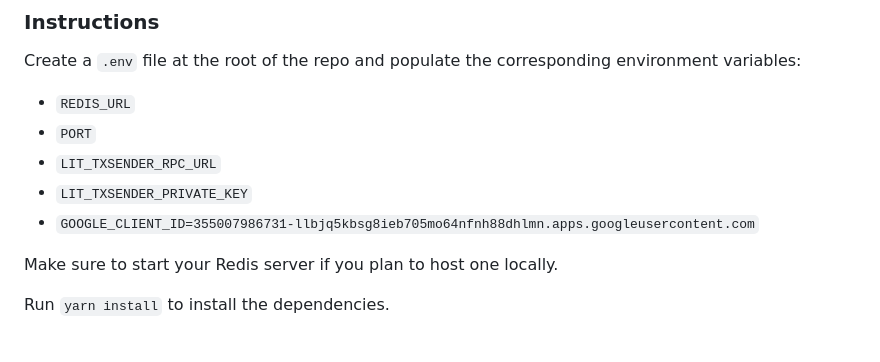
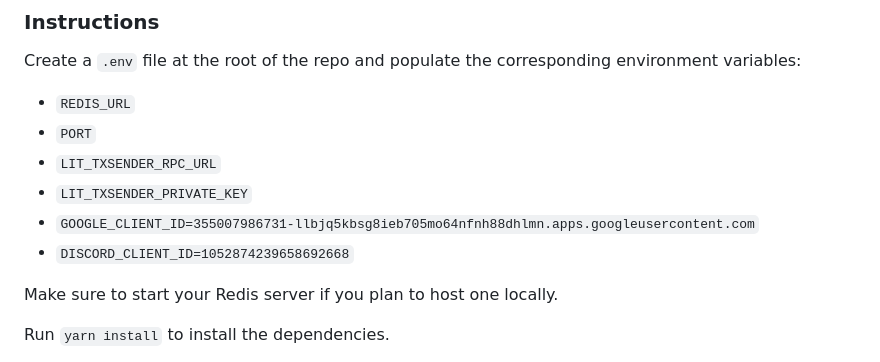
Before and after one commit to LIT-Protocol/relay-server, a Markdown page: README.md, the part around the change. GitHub-like rendering.

Commit message:
add discord env

```diff
--- a/README.md
+++ b/README.md
@@ -27,6 +27,7 @@ Create a `.env` file at the root of the repo and populate the corresponding envi
 -   `LIT_TXSENDER_RPC_URL`
 -   `LIT_TXSENDER_PRIVATE_KEY`
 -   `GOOGLE_CLIENT_ID=355007986731-llbjq5kbsg8ieb705mo64nfnh88dhlmn.apps.googleusercontent.com`
+-   `DISCORD_CLIENT_ID=1052874239658692668`
 
 Make sure to start your Redis server if you plan to host one locally.
 
```
